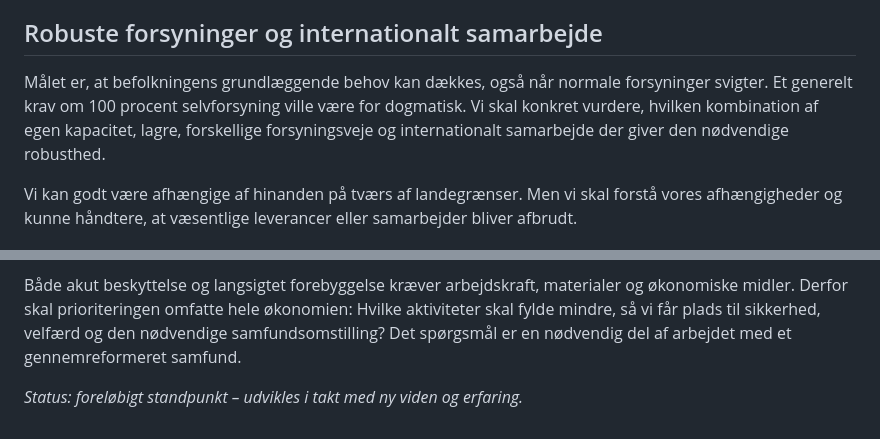
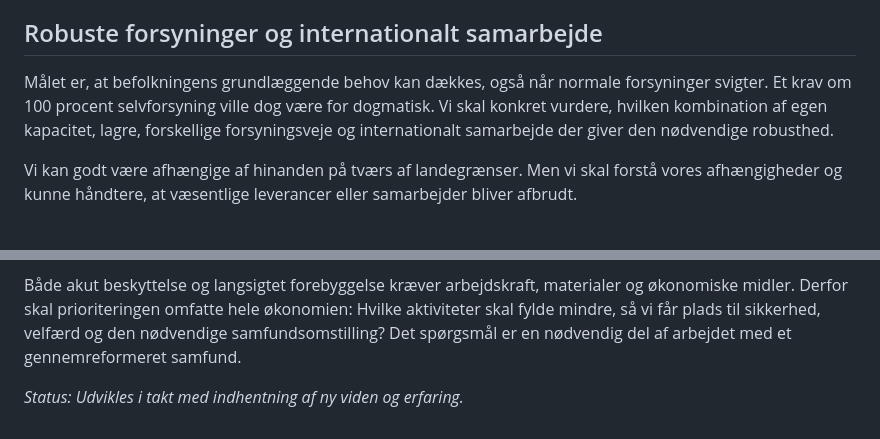
Before and after one commit to nkragbak/nkragbak.github.io, a Markdown page: content/fokusomraader/sikkerhed-beredskab-resiliens.md, 2 parts joined by grey strips. GitHub-like rendering.

Commit message:
Refine language for clarity in security document

```diff
--- a/content/fokusomraader/sikkerhed-beredskab-resiliens.md
+++ b/content/fokusomraader/sikkerhed-beredskab-resiliens.md
@@ -18,7 +18,7 @@ Forsvarsbehovet skal vurderes ud fra de trusler og opgaver, vi skal kunne håndt
 
 ## Robuste forsyninger og internationalt samarbejde
 
-Målet er, at befolkningens grundlæggende behov kan dækkes, også når normale forsyninger svigter. Et generelt krav om 100 procent selvforsyning ville være for dogmatisk. Vi skal konkret vurdere, hvilken kombination af egen kapacitet, lagre, forskellige forsyningsveje og internationalt samarbejde der giver den nødvendige robusthed.
+Målet er, at befolkningens grundlæggende behov kan dækkes, også når normale forsyninger svigter. Et krav om 100 procent selvforsyning ville dog være for dogmatisk. Vi skal konkret vurdere, hvilken kombination af egen kapacitet, lagre, forskellige forsyningsveje og internationalt samarbejde der giver den nødvendige robusthed.
 
 Vi kan godt være afhængige af hinanden på tværs af landegrænser. Men vi skal forstå vores afhængigheder og kunne håndtere, at væsentlige leverancer eller samarbejder bliver afbrudt.
 
@@ -39,4 +39,4 @@ Jeg vil arbejde for:
 
 Både akut beskyttelse og langsigtet forebyggelse kræver arbejdskraft, materialer og økonomiske midler. Derfor skal prioriteringen omfatte hele økonomien: Hvilke aktiviteter skal fylde mindre, så vi får plads til sikkerhed, velfærd og den nødvendige samfundsomstilling? Det spørgsmål er en nødvendig del af arbejdet med et gennemreformeret samfund.
 
-*Status: foreløbigt standpunkt – udvikles i takt med ny viden og erfaring.*
+*Status: Udvikles i takt med indhentning af ny viden og erfaring.*
```
